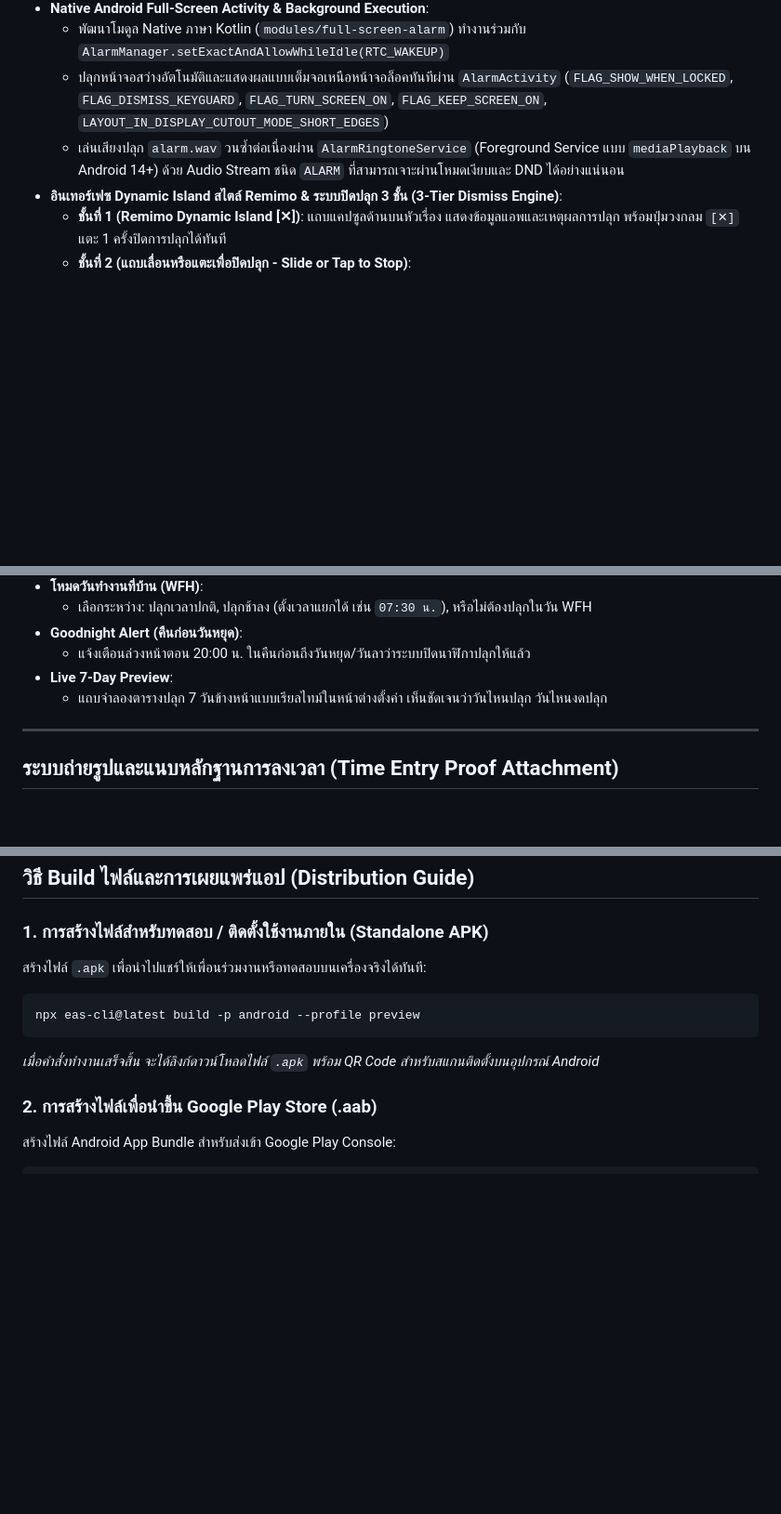
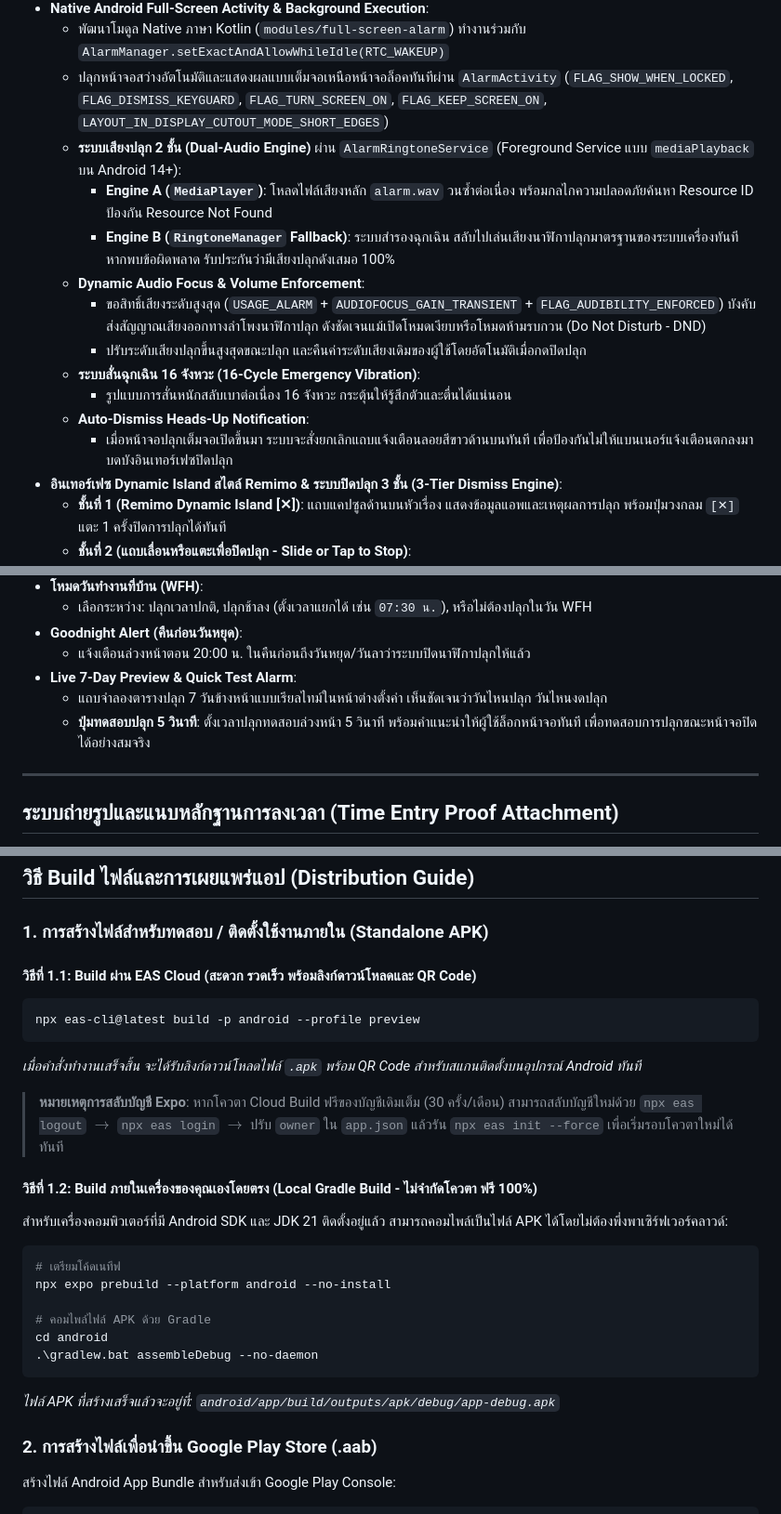
Before and after one commit to vick42uho/TimeTrackOT, a Markdown page: README.md, 3 parts joined by grey strips. Shown at 93% size. GitHub-like rendering; blank space fills up the shorter version.

Commit message:
docs: update skill and README with Dual-Audio Engine, Note UX, and Build Automation

````diff
--- a/README.md
+++ b/README.md
@@ -142,7 +142,16 @@
 - **Native Android Full-Screen Activity & Background Execution**:
   - พัฒนาโมดูล Native ภาษา Kotlin (`modules/full-screen-alarm`) ทำงานร่วมกับ `AlarmManager.setExactAndAllowWhileIdle(RTC_WAKEUP)`
   - ปลุกหน้าจอสว่างอัตโนมัติและแสดงผลแบบเต็มจอเหนือหน้าจอล็อคทันทีผ่าน `AlarmActivity` (`FLAG_SHOW_WHEN_LOCKED`, `FLAG_DISMISS_KEYGUARD`, `FLAG_TURN_SCREEN_ON`, `FLAG_KEEP_SCREEN_ON`, `LAYOUT_IN_DISPLAY_CUTOUT_MODE_SHORT_EDGES`)
-  - เล่นเสียงปลุก `alarm.wav` วนซ้ำต่อเนื่องผ่าน `AlarmRingtoneService` (Foreground Service แบบ `mediaPlayback` บน Android 14+) ด้วย Audio Stream ชนิด `ALARM` ที่สามารถเจาะผ่านโหมดเงียบและ DND ได้อย่างแน่นอน
+  - **ระบบเสียงปลุก 2 ชั้น (Dual-Audio Engine)** ผ่าน `AlarmRingtoneService` (Foreground Service แบบ `mediaPlayback` บน Android 14+):
+    - **Engine A (`MediaPlayer`)**: โหลดไฟล์เสียงหลัก `alarm.wav` วนซ้ำต่อเนื่อง พร้อมกลไกความปลอดภัยค้นหา Resource ID ป้องกัน Resource Not Found
+    - **Engine B (`RingtoneManager` Fallback)**: ระบบสำรองฉุกเฉิน สลับไปเล่นเสียงนาฬิกาปลุกมาตรฐานของระบบเครื่องทันทีหากพบข้อผิดพลาด รับประกันว่ามีเสียงปลุกดังเสมอ 100%
+  - **Dynamic Audio Focus & Volume Enforcement**:
+    - ขอสิทธิ์เสียงระดับสูงสุด (`USAGE_ALARM` + `AUDIOFOCUS_GAIN_TRANSIENT` + `FLAG_AUDIBILITY_ENFORCED`) บังคับส่งสัญญาณเสียงออกทางลำโพงนาฬิกาปลุก ดังชัดเจนแม้เปิดโหมดเงียบหรือโหมดห้ามรบกวน (Do Not Disturb - DND)
+    - ปรับระดับเสียงปลุกขึ้นสูงสุดขณะปลุก และคืนค่าระดับเสียงเดิมของผู้ใช้โดยอัตโนมัติเมื่อกดปิดปลุก
+  - **ระบบสั่นฉุกเฉิน 16 จังหวะ (16-Cycle Emergency Vibration)**:
+    - รูปแบบการสั่นหนักสลับเบาต่อเนื่อง 16 จังหวะ กระตุ้นให้รู้สึกตัวและตื่นได้แน่นอน
+  - **Auto-Dismiss Heads-Up Notification**:
+    - เมื่อหน้าจอปลุกเต็มจอเปิดขึ้นมา ระบบจะสั่งยกเลิกแถบแจ้งเตือนลอยสีขาวด้านบนทันที เพื่อป้องกันไม่ให้แบนเนอร์แจ้งเตือนตกลงมาบดบังอินเทอร์เฟซปิดปลุก
 - **อินเทอร์เฟซ Dynamic Island สไตล์ Remimo & ระบบปิดปลุก 3 ชั้น (3-Tier Dismiss Engine)**:
   - **ชั้นที่ 1 (Remimo Dynamic Island [✕])**: แถบแคปซูลด้านบนหัวเรื่อง แสดงข้อมูลแอพและเหตุผลการปลุก พร้อมปุ่มวงกลม `[✕]` แตะ 1 ครั้งปิดการปลุกได้ทันที
   - **ชั้นที่ 2 (แถบเลื่อนหรือแตะเพื่อปิดปลุก - Slide or Tap to Stop)**:
@@ -157,8 +166,9 @@
   - เลือกระหว่าง: ปลุกเวลาปกติ, ปลุกช้าลง (ตั้งเวลาแยกได้ เช่น `07:30 น.`), หรือไม่ต้องปลุกในวัน WFH
 - **Goodnight Alert (คืนก่อนวันหยุด)**:
   - แจ้งเตือนล่วงหน้าตอน 20:00 น. ในคืนก่อนถึงวันหยุด/วันลาว่าระบบปิดนาฬิกาปลุกให้แล้ว
-- **Live 7-Day Preview**:
+- **Live 7-Day Preview & Quick Test Alarm**:
   - แถบจำลองตารางปลุก 7 วันข้างหน้าแบบเรียลไทม์ในหน้าต่างตั้งค่า เห็นชัดเจนว่าวันไหนปลุก วันไหนงดปลุก
+  - **ปุ่มทดสอบปลุก 5 วินาที**: ตั้งเวลาปลุกทดสอบล่วงหน้า 5 วินาที พร้อมคำแนะนำให้ผู้ใช้ล็อกหน้าจอทันที เพื่อทดสอบการปลุกขณะหน้าจอปิดได้อย่างสมจริง
 
 ---
 
@@ -348,11 +360,25 @@ npm run web       # สำหรับ Web Browser
 ## วิธี Build ไฟล์และการเผยแพร่แอป (Distribution Guide)
 
 ### 1. การสร้างไฟล์สำหรับทดสอบ / ติดตั้งใช้งานภายใน (Standalone APK)
-สร้างไฟล์ `.apk` เพื่อนำไปแชร์ให้เพื่อนร่วมงานหรือทดสอบบนเครื่องจริงได้ทันที:
+
+#### วิธีที่ 1.1: Build ผ่าน EAS Cloud (สะดวก รวดเร็ว พร้อมลิงก์ดาวน์โหลดและ QR Code)
 ```bash
 npx eas-cli@latest build -p android --profile preview
 ```
-*เมื่อคำสั่งทำงานเสร็จสิ้น จะได้ลิงก์ดาวน์โหลดไฟล์ `.apk` พร้อม QR Code สำหรับสแกนติดตั้งบนอุปกรณ์ Android*
+*เมื่อคำสั่งทำงานเสร็จสิ้น จะได้รับลิงก์ดาวน์โหลดไฟล์ `.apk` พร้อม QR Code สำหรับสแกนติดตั้งบนอุปกรณ์ Android ทันที*
+> **หมายเหตุการสลับบัญชี Expo**: หากโควตา Cloud Build ฟรีของบัญชีเดิมเต็ม (30 ครั้ง/เดือน) สามารถสลับบัญชีใหม่ด้วย `npx eas logout` $\rightarrow$ `npx eas login` $\rightarrow$ ปรับ `owner` ใน `app.json` แล้วรัน `npx eas init --force` เพื่อเริ่มรอบโควตาใหม่ได้ทันที
+
+#### วิธีที่ 1.2: Build ภายในเครื่องของคุณเองโดยตรง (Local Gradle Build - ไม่จำกัดโควตา ฟรี 100%)
+สำหรับเครื่องคอมพิวเตอร์ที่มี Android SDK และ JDK 21 ติดตั้งอยู่แล้ว สามารถคอมไพล์เป็นไฟล์ APK ได้โดยไม่ต้องพึ่งพาเซิร์ฟเวอร์คลาวด์:
+```bash
+# เตรียมโค้ดเนทีฟ
+npx expo prebuild --platform android --no-install
+
+# คอมไพล์ไฟล์ APK ด้วย Gradle
+cd android
+.\gradlew.bat assembleDebug --no-daemon
+```
+*ไฟล์ APK ที่สร้างเสร็จแล้วจะอยู่ที่: `android/app/build/outputs/apk/debug/app-debug.apk`*
 
 ### 2. การสร้างไฟล์เพื่อนำขึ้น Google Play Store (.aab)
 สร้างไฟล์ Android App Bundle สำหรับส่งเข้า Google Play Console:
````
Also changed, not shown: other parts of README.md (+4 -2 lines), 1 other file.
